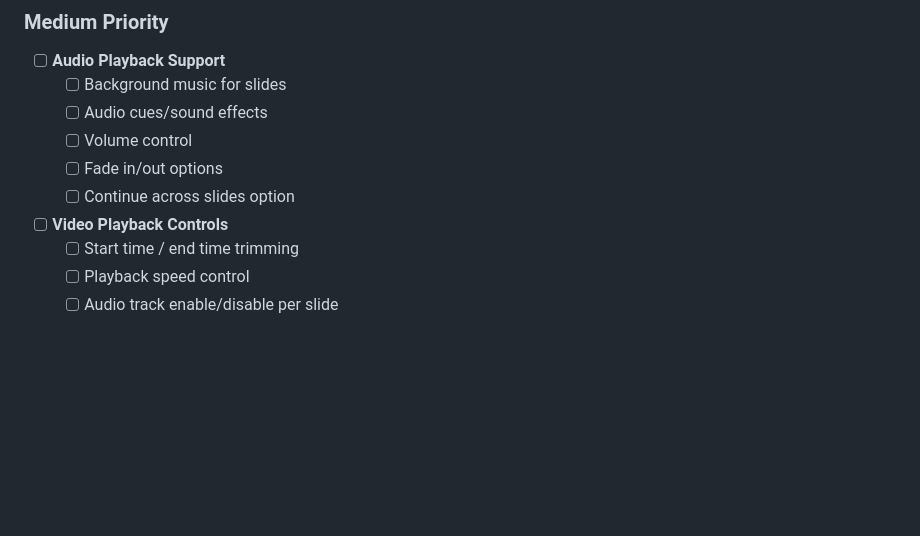
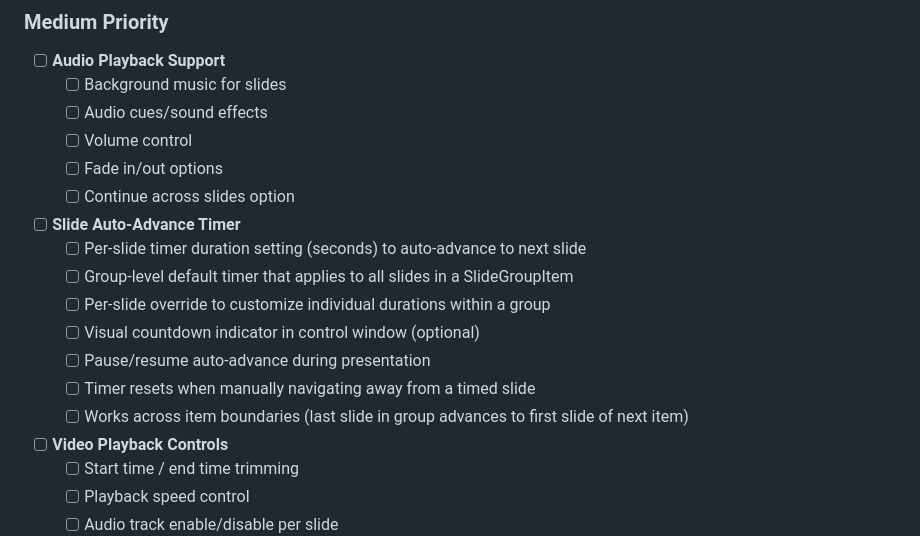
Before and after one commit to EpicSalvation/Clarity, a Markdown page: PHASE4_PLAN.md, the part around the change. Rendered like a GitHub page; blank space fills up the shorter version.

Commit message:
Add slide auto-advance timer to Phase 4 plan
Medium priority feature: configurable timer to auto-advance slides
after a set duration, with both group-level defaults and per-slide
overrides.

Co-Authored-By: Claude Opus 4.6 <noreply@anthropic.com>

```diff
--- a/PHASE4_PLAN.md
+++ b/PHASE4_PLAN.md
@@ -30,6 +30,15 @@ Phase 4 focuses on polish, performance improvements, and advanced media features
   - [ ] Volume control
   - [ ] Fade in/out options
   - [ ] Continue across slides option
+
+- [ ] **Slide Auto-Advance Timer**
+  - [ ] Per-slide timer duration setting (seconds) to auto-advance to next slide
+  - [ ] Group-level default timer that applies to all slides in a SlideGroupItem
+  - [ ] Per-slide override to customize individual durations within a group
+  - [ ] Visual countdown indicator in control window (optional)
+  - [ ] Pause/resume auto-advance during presentation
+  - [ ] Timer resets when manually navigating away from a timed slide
+  - [ ] Works across item boundaries (last slide in group advances to first slide of next item)
 
 - [ ] **Video Playback Controls**
   - [ ] Start time / end time trimming
```
